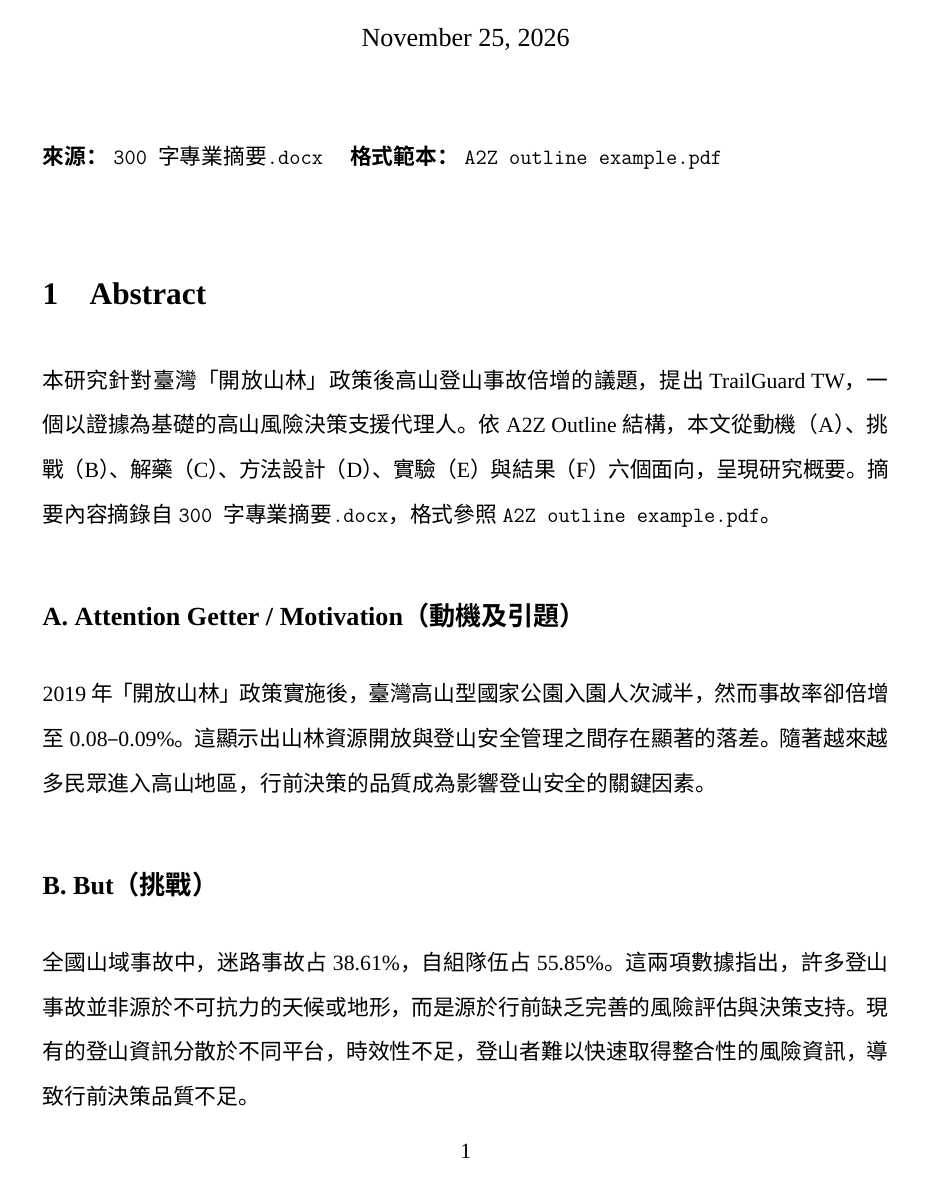
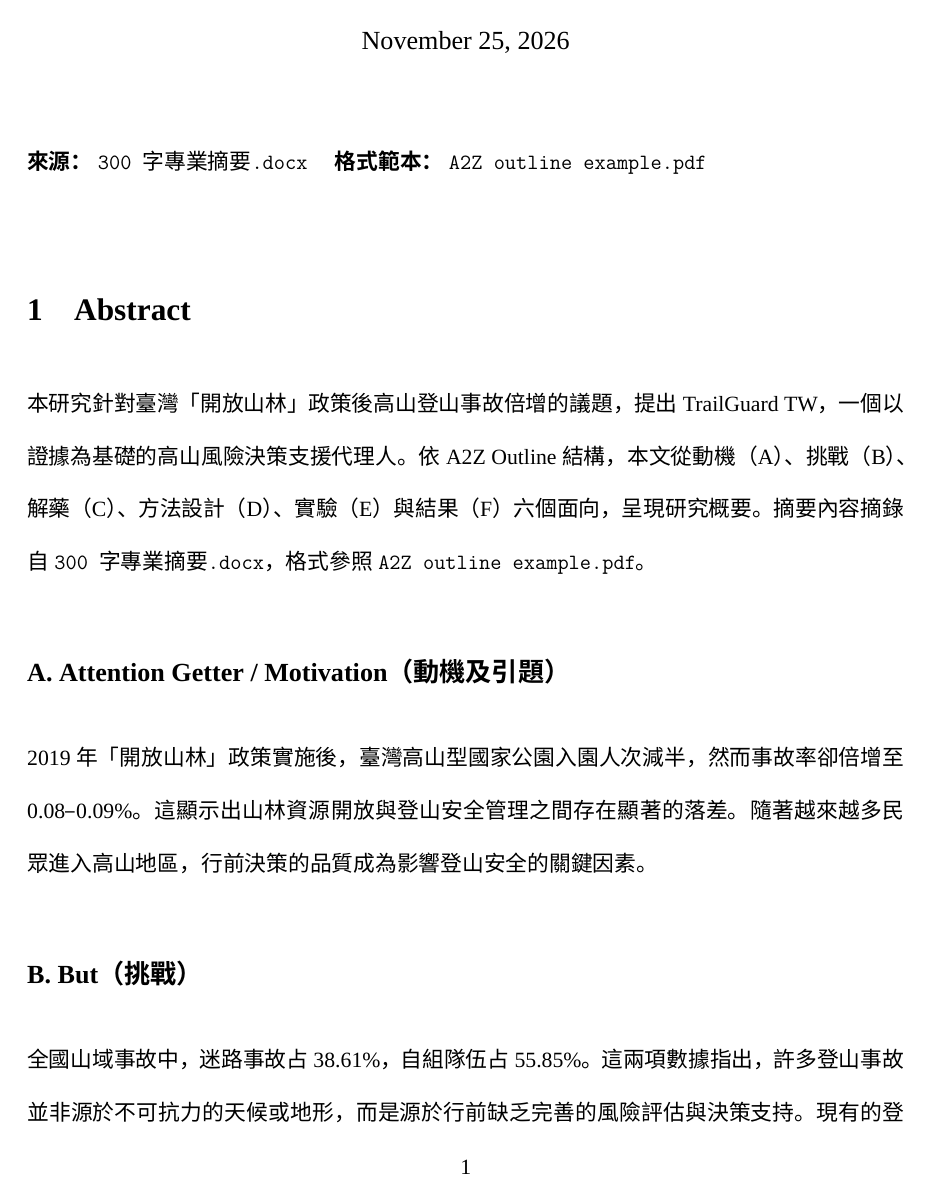
Before and after one commit to wilber830915/AIoT-DIC4-ICEIB2027, a LaTeX document (myRef/300字專業摘要_A2Z_Outline.tex): page 1 of 11 before the commit and page 1 of 12 after it. Compiled offline with XeLaTeX; a missing font is replaced by an installed copy or a similar font.

Commit message:
進一步調整行距與邊界至 2.0 倍行距，使 300字專業摘要_A2Z_Outline.tex 達約 5 頁

```diff
--- a/myRef/300字專業摘要_A2Z_Outline.tex
+++ b/myRef/300字專業摘要_A2Z_Outline.tex
@@ -14,10 +14,10 @@
 \setmainfont{Times New Roman}
 \setCJKmainfont{Microsoft JhengHei}
 
-\geometry{margin=2.3cm, top=2.3cm, bottom=2.3cm}
+\geometry{margin=2.0cm, top=2.0cm, bottom=2.0cm}
 
-% 行距設為 1.7 倍，使內容較為稀疏，較易達到 5 頁
-\renewcommand{\baselinestretch}{1.7}
+% 行距設為 2.0 倍，使內容較為稀疏，較易達到 5 頁
+\renewcommand{\baselinestretch}{2.0}
 
 \titleformat{\section}
   {\normalfont\Large\bfseries}
```
